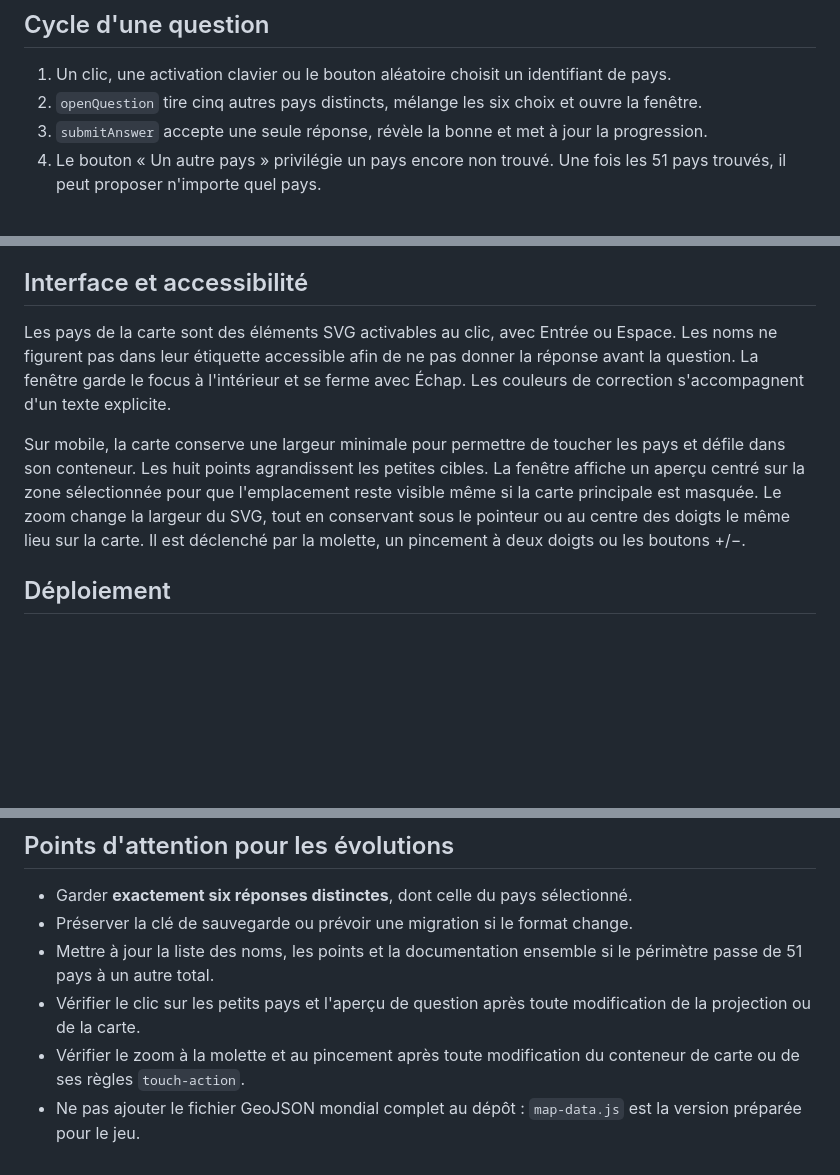
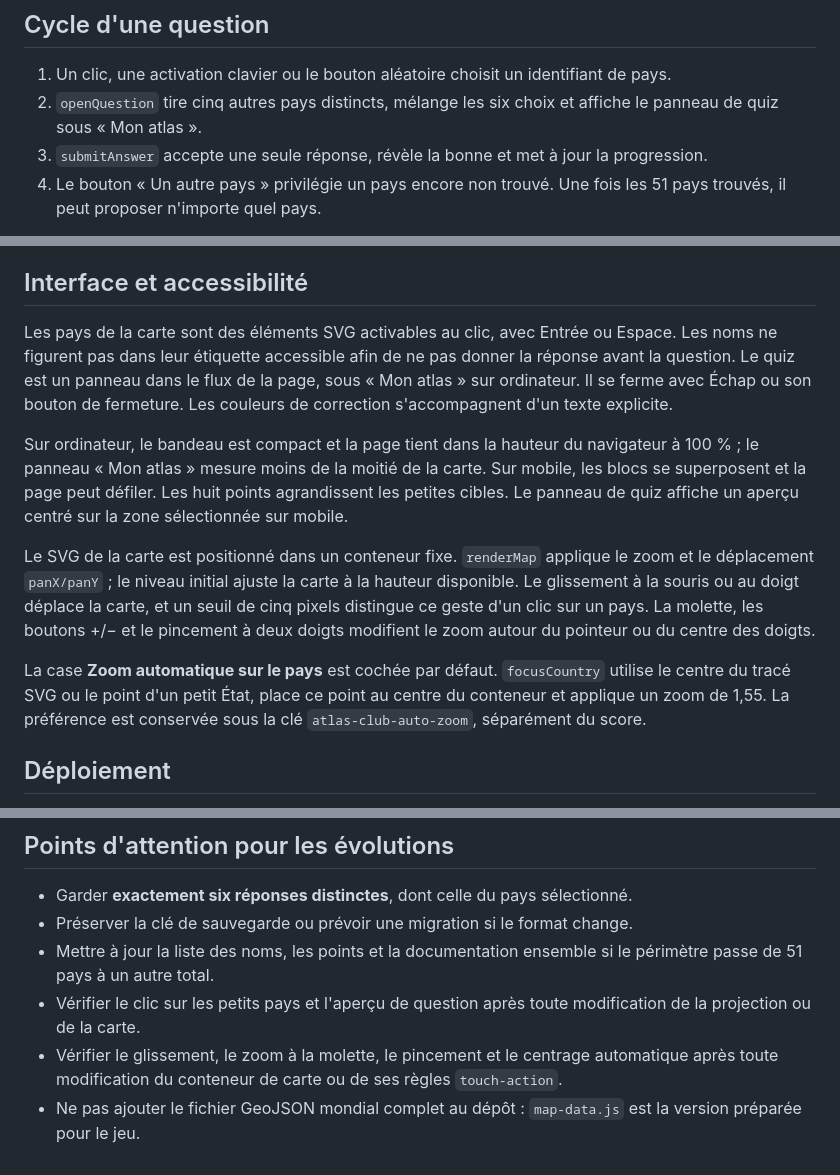
Before and after one commit to lechampdelaurore-boop/quiz-carte-europe, a Markdown page: docs/ARCHITECTURE.md, 3 parts joined by grey strips. Rendered like a GitHub page; blank space fills up the shorter version.

Commit message:
Documente le panneau de quiz et la navigation de carte

```diff
--- a/docs/ARCHITECTURE.md
+++ b/docs/ARCHITECTURE.md
@@ -16,7 +16,7 @@ Les tracés proviennent de Natural Earth 1:10m. `scripts/generate-map.mjs` tél
 ## Cycle d'une question
 
 1. Un clic, une activation clavier ou le bouton aléatoire choisit un identifiant de pays.
-2. `openQuestion` tire cinq autres pays distincts, mélange les six choix et ouvre la fenêtre.
+2. `openQuestion` tire cinq autres pays distincts, mélange les six choix et affiche le panneau de quiz sous « Mon atlas ».
 3. `submitAnswer` accepte une seule réponse, révèle la bonne et met à jour la progression.
 4. Le bouton « Un autre pays » privilégie un pays encore non trouvé. Une fois les 51 pays trouvés, il peut proposer n'importe quel pays.
 
@@ -40,9 +40,13 @@ Les erreurs de lecture ou d'écriture du stockage n'empêchent pas de jouer ; da
 
 ## Interface et accessibilité
 
-Les pays de la carte sont des éléments SVG activables au clic, avec Entrée ou Espace. Les noms ne figurent pas dans leur étiquette accessible afin de ne pas donner la réponse avant la question. La fenêtre garde le focus à l'intérieur et se ferme avec Échap. Les couleurs de correction s'accompagnent d'un texte explicite.
+Les pays de la carte sont des éléments SVG activables au clic, avec Entrée ou Espace. Les noms ne figurent pas dans leur étiquette accessible afin de ne pas donner la réponse avant la question. Le quiz est un panneau dans le flux de la page, sous « Mon atlas » sur ordinateur. Il se ferme avec Échap ou son bouton de fermeture. Les couleurs de correction s'accompagnent d'un texte explicite.
 
-Sur mobile, la carte conserve une largeur minimale pour permettre de toucher les pays et défile dans son conteneur. Les huit points agrandissent les petites cibles. La fenêtre affiche un aperçu centré sur la zone sélectionnée pour que l'emplacement reste visible même si la carte principale est masquée. Le zoom change la largeur du SVG, tout en conservant sous le pointeur ou au centre des doigts le même lieu sur la carte. Il est déclenché par la molette, un pincement à deux doigts ou les boutons +/−.
+Sur ordinateur, le bandeau est compact et la page tient dans la hauteur du navigateur à 100 % ; le panneau « Mon atlas » mesure moins de la moitié de la carte. Sur mobile, les blocs se superposent et la page peut défiler. Les huit points agrandissent les petites cibles. Le panneau de quiz affiche un aperçu centré sur la zone sélectionnée sur mobile.
+
+Le SVG de la carte est positionné dans un conteneur fixe. `renderMap` applique le zoom et le déplacement `panX/panY` ; le niveau initial ajuste la carte à la hauteur disponible. Le glissement à la souris ou au doigt déplace la carte, et un seuil de cinq pixels distingue ce geste d'un clic sur un pays. La molette, les boutons +/− et le pincement à deux doigts modifient le zoom autour du pointeur ou du centre des doigts.
+
+La case **Zoom automatique sur le pays** est cochée par défaut. `focusCountry` utilise le centre du tracé SVG ou le point d'un petit État, place ce point au centre du conteneur et applique un zoom de 1,55. La préférence est conservée sous la clé `atlas-club-auto-zoom`, séparément du score.
 
 ## Déploiement
 
@@ -54,5 +58,5 @@ Tous les fichiers nécessaires au jeu sont à la racine du dépôt. GitHub Pages
 - Préserver la clé de sauvegarde ou prévoir une migration si le format change.
 - Mettre à jour la liste des noms, les points et la documentation ensemble si le périmètre passe de 51 pays à un autre total.
 - Vérifier le clic sur les petits pays et l'aperçu de question après toute modification de la projection ou de la carte.
-- Vérifier le zoom à la molette et au pincement après toute modification du conteneur de carte ou de ses règles `touch-action`.
+- Vérifier le glissement, le zoom à la molette, le pincement et le centrage automatique après toute modification du conteneur de carte ou de ses règles `touch-action`.
 - Ne pas ajouter le fichier GeoJSON mondial complet au dépôt : `map-data.js` est la version préparée pour le jeu.
```
